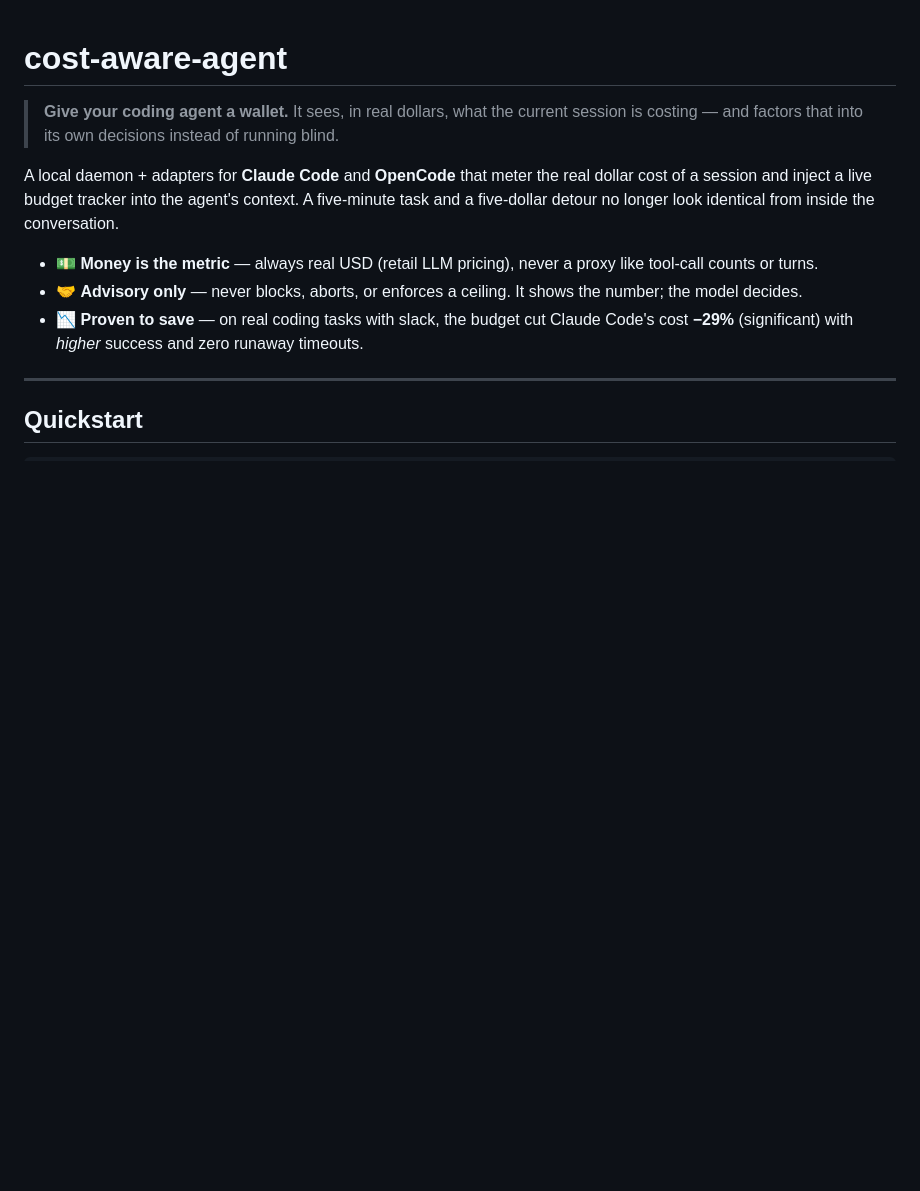
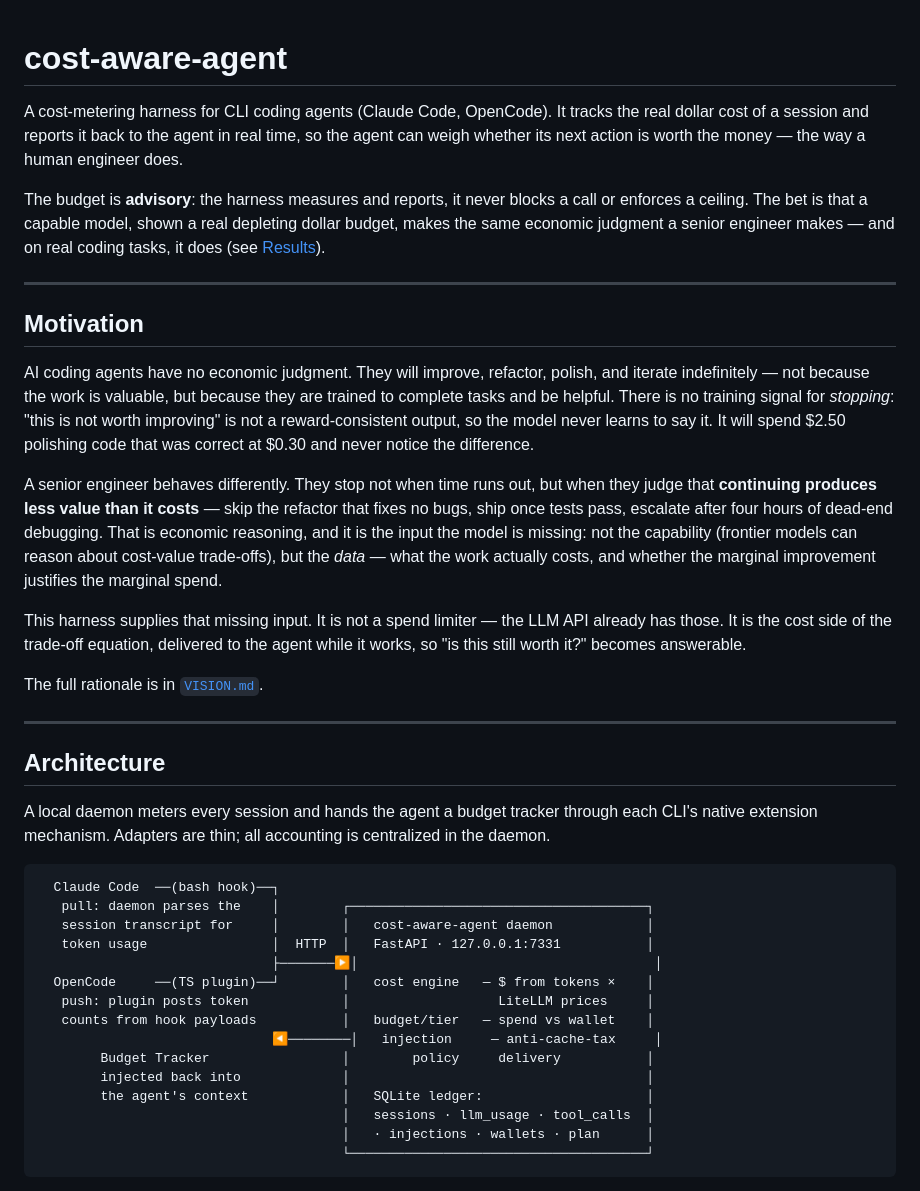
Before and after one commit to NatBrian/cost-aware-agent, a Markdown page: README.md, the part around one of its changes. Drawn GitHub-style; blank space fills up the shorter version.

````diff
--- a/README.md
+++ b/README.md
@@ -1,13 +1,63 @@
 # cost-aware-agent
 
-> **Give your coding agent a wallet.** It sees, in real dollars, what the current session is costing — and factors that into its own decisions instead of running blind.
+A cost-metering harness for CLI coding agents (Claude Code, OpenCode). It tracks
+the real dollar cost of a session and reports it back to the agent in real time,
+so the agent can weigh whether its next action is worth the money — the way a
+human engineer does.
 
-A local daemon + adapters for **Claude Code** and **OpenCode** that meter the real dollar cost of a session and inject a live budget tracker into the agent's context. A five-minute task and a five-dollar detour no longer look identical from inside the conversation.
-
-- 💵 **Money is the metric** — always real USD (retail LLM pricing), never a proxy like tool-call counts or turns.
-- 🤝 **Advisory only** — never blocks, aborts, or enforces a ceiling. It shows the number; the model decides.
-- 📉 **Proven to save** — on real coding tasks with slack, the budget cut Claude Code's cost **−29%** (significant) with *higher* success and zero runaway timeouts.
+The budget is **advisory**: the harness measures and reports, it never blocks a
+call or enforces a ceiling. The bet is that a capable model, shown a real
+depleting dollar budget, makes the same economic judgment a senior engineer
+makes — and on real coding tasks, it does (see [Results](#results)).
 
 ---
 
-## Quickstart
+## Motivation
+
+AI coding agents have no economic judgment. They will improve, refactor, polish,
+and iterate indefinitely — not because the work is valuable, but because they are
+trained to complete tasks and be helpful. There is no training signal for
+*stopping*: "this is not worth improving" is not a reward-consistent output, so
+the model never learns to say it. It will spend $2.50 polishing code that was
+correct at $0.30 and never notice the difference.
+
+A senior engineer behaves differently. They stop not when time runs out, but when
+they judge that **continuing produces less value than it costs** — skip the
+refactor that fixes no bugs, ship once tests pass, escalate after four hours of
+dead-end debugging. That is economic reasoning, and it is the input the model is
+missing: not the capability (frontier models can reason about cost-value
+trade-offs), but the *data* — what the work actually costs, and whether the
+marginal improvement justifies the marginal spend.
+
+This harness supplies that missing input. It is not a spend limiter — the LLM API
+already has those. It is the cost side of the trade-off equation, delivered to
+the agent while it works, so "is this still worth it?" becomes answerable.
+
+The full rationale is in [`VISION.md`](VISION.md).
+
+---
+
+## Architecture
+
+A local daemon meters every session and hands the agent a budget tracker through
+each CLI's native extension mechanism. Adapters are thin; all accounting is
+centralized in the daemon.
+
+```
+  Claude Code  ──(bash hook)──┐
+   pull: daemon parses the    │        ┌──────────────────────────────────────┐
+   session transcript for     │        │   cost-aware-agent daemon            │
+   token usage                │  HTTP  │   FastAPI · 127.0.0.1:7331           │
+                              ├───────▶│                                      │
+  OpenCode     ──(TS plugin)──┘        │   cost engine   — $ from tokens ×    │
+   push: plugin posts token            │                   LiteLLM prices     │
+   counts from hook payloads           │   budget/tier   — spend vs wallet    │
+                              ◀────────│   injection     — anti-cache-tax     │
+        Budget Tracker                 │        policy     delivery           │
+        injected back into             │                                      │
+        the agent's context            │   SQLite ledger:                     │
+                                       │   sessions · llm_usage · tool_calls  │
+                                       │   · injections · wallets · plan      │
+                                       └──────────────────────────────────────┘
+```
+
````
Also changed, not shown: other parts of README.md (+134 -144 lines).
